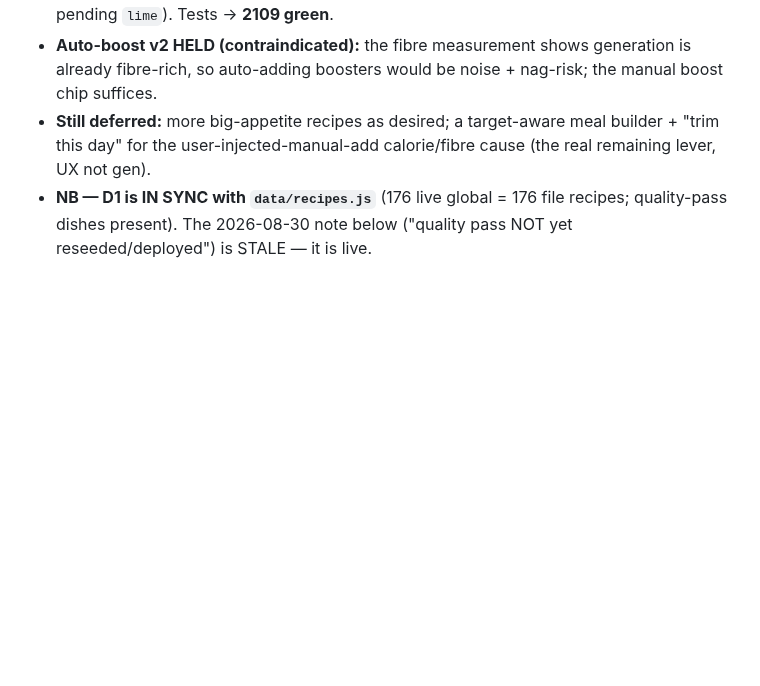
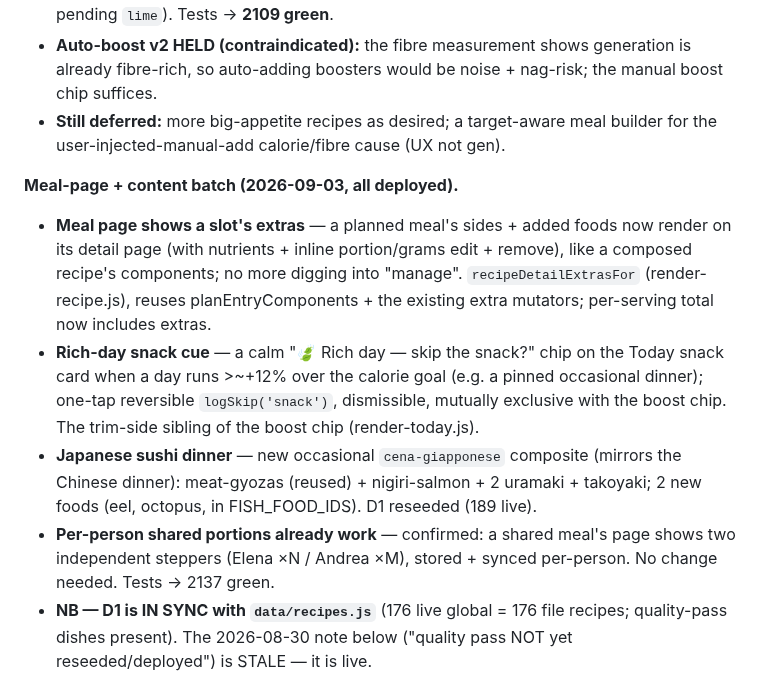
Before and after one commit to elenanesi/mesa, a Markdown page: STATUS.md, the part around the change. Drawn GitHub-style; blank space fills up the shorter version.

Commit message:
STATUS: meal-page extras, rich-day snack cue, sushi dinner
Record the 2026-09-03 meal-page/content batch: slot extras now shown on
the meal detail page, the rich-day snack-skip cue, the Japanese sushi
dinner composite (D1 reseeded, 189 live), and the confirmation that
per-person portions on a shared meal already work. 2137 green.

Co-Authored-By: Claude Opus 4.8 <noreply@anthropic.com>

```diff
--- a/STATUS.md
+++ b/STATUS.md
@@ -41,8 +41,24 @@ planner (see the memory `project-planner-safe-wave-2026-09.md`). Four deploys, e
   integrated from the codex worktree (incl. the long-pending `lime`). Tests → **2109 green**.
 - **Auto-boost v2 HELD (contraindicated):** the fibre measurement shows generation is already
   fibre-rich, so auto-adding boosters would be noise + nag-risk; the manual boost chip suffices.
-- **Still deferred:** more big-appetite recipes as desired; a target-aware meal builder + "trim this
-  day" for the user-injected-manual-add calorie/fibre cause (the real remaining lever, UX not gen).
+- **Still deferred:** more big-appetite recipes as desired; a target-aware meal builder for the
+  user-injected-manual-add calorie/fibre cause (UX not gen).
+
+**Meal-page + content batch (2026-09-03, all deployed).**
+- **Meal page shows a slot's extras** — a planned meal's sides + added foods now render on its detail
+  page (with nutrients + inline portion/grams edit + remove), like a composed recipe's components; no
+  more digging into "manage". `recipeDetailExtrasFor` (render-recipe.js), reuses planEntryComponents +
+  the existing extra mutators; per-serving total now includes extras.
+- **Rich-day snack cue** — a calm "🍃 Rich day — skip the snack?" chip on the Today snack card when a
+  day runs >~+12% over the calorie goal (e.g. a pinned occasional dinner); one-tap reversible
+  `logSkip('snack')`, dismissible, mutually exclusive with the boost chip. The trim-side sibling of the
+  boost chip (render-today.js).
+- **Japanese sushi dinner** — new occasional `cena-giapponese` composite (mirrors the Chinese dinner):
+  meat-gyozas (reused) + nigiri-salmon + 2 uramaki + takoyaki; 2 new foods (eel, octopus, in
+  FISH_FOOD_IDS). D1 reseeded (189 live).
+- **Per-person shared portions already work** — confirmed: a shared meal's page shows two independent
+  steppers (Elena ×N / Andrea ×M), stored + synced per-person. No change needed.
+Tests → 2137 green.
 - **NB — D1 is IN SYNC with `data/recipes.js`** (176 live global = 176 file recipes; quality-pass dishes
   present). The 2026-08-30 note below ("quality pass NOT yet reseeded/deployed") is STALE — it is live.
 
```
